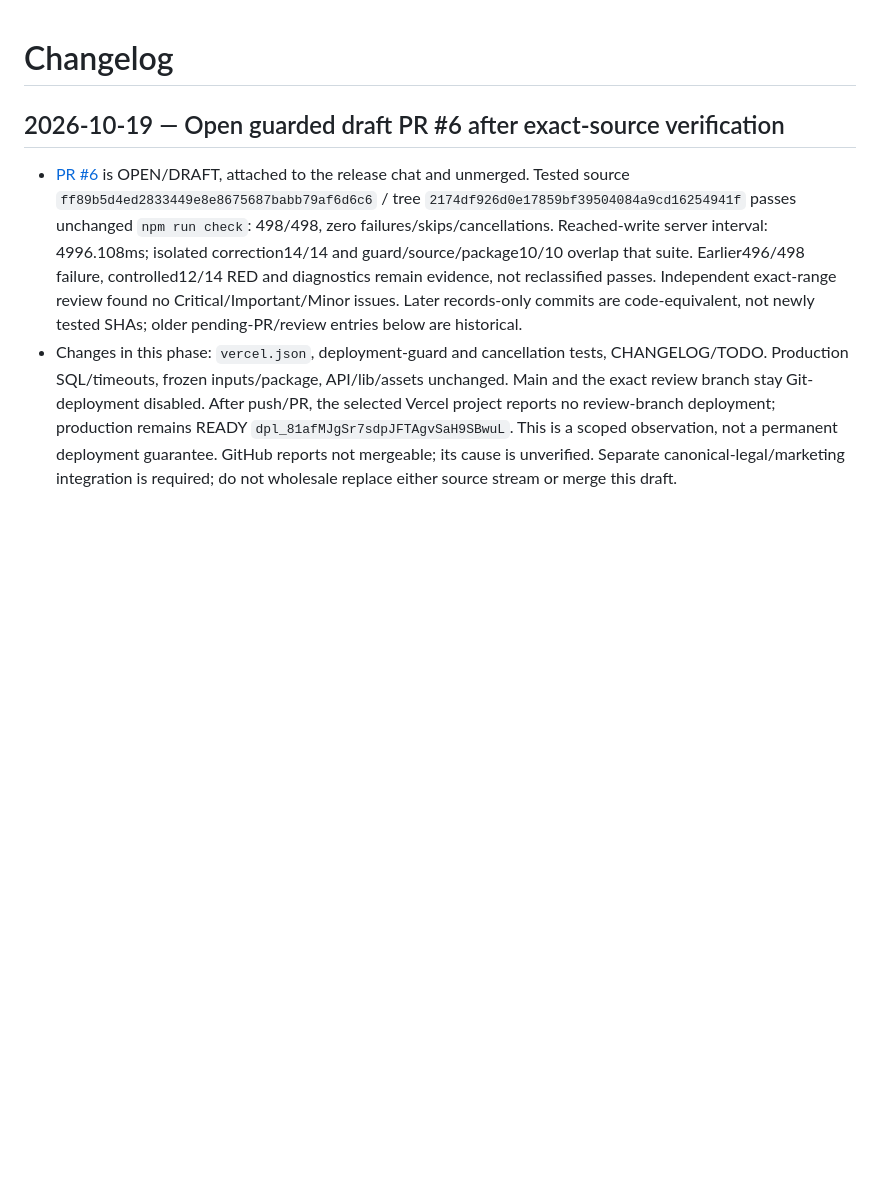
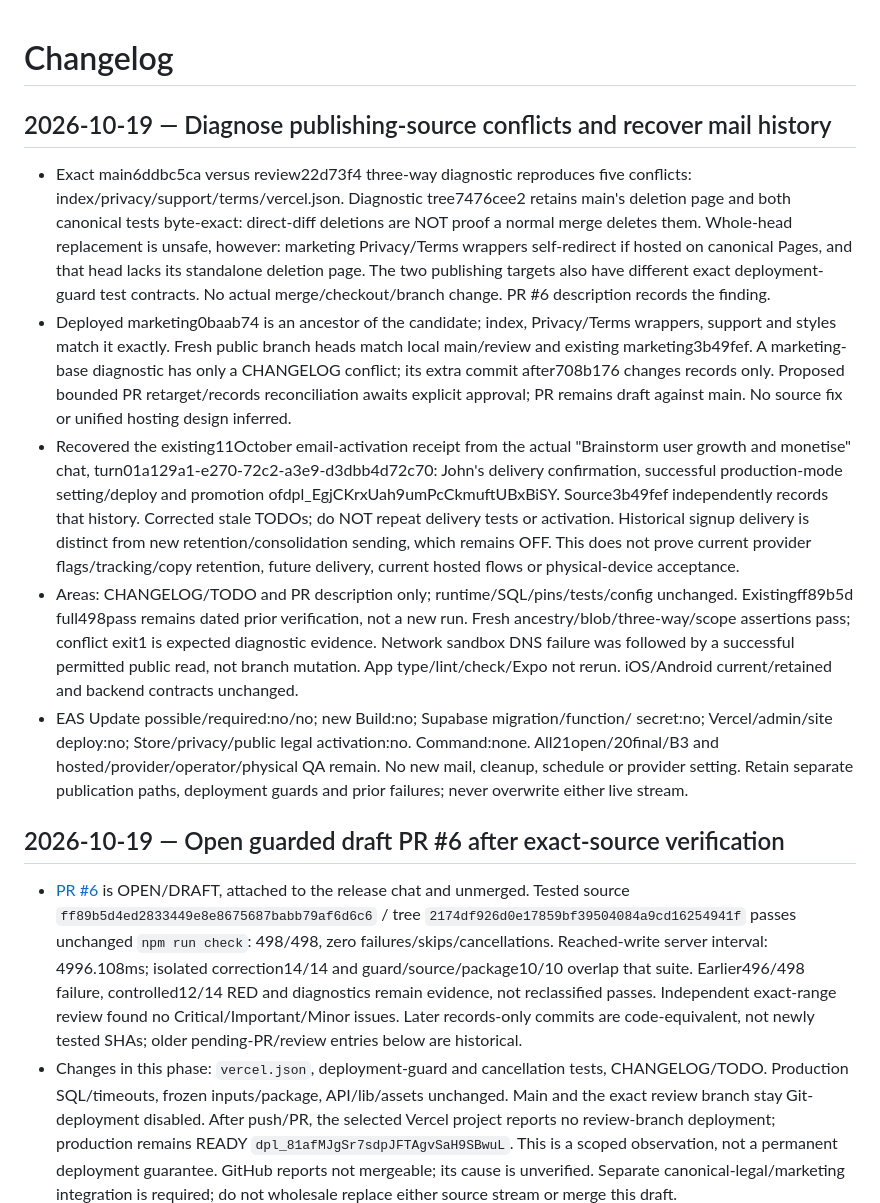
Before and after one commit to thsk79vk85-hash/veylo-site, a Markdown page: CHANGELOG.md, the part around the change. Drawn GitHub-style; blank space fills up the shorter version.

Commit message:
docs: diagnose legal-marketing source boundary and recover delivery receipt

```diff
--- a/CHANGELOG.md
+++ b/CHANGELOG.md
@@ -1,4 +1,40 @@
 # Changelog
+
+## 2026-10-19 — Diagnose publishing-source conflicts and recover mail history
+
+- Exact main6ddbc5ca versus review22d73f4 three-way diagnostic reproduces five
+  conflicts: index/privacy/support/terms/vercel.json. Diagnostic tree7476cee2
+  retains main's deletion page and both canonical tests byte-exact: direct-diff
+  deletions are NOT proof a normal merge deletes them. Whole-head replacement
+  is unsafe, however: marketing Privacy/Terms wrappers self-redirect if hosted
+  on canonical Pages, and that head lacks its standalone deletion page. The two
+  publishing targets also have different exact deployment-guard test contracts.
+  No actual merge/checkout/branch change. PR #6 description records the finding.
+- Deployed marketing0baab74 is an ancestor of the candidate; index, Privacy/Terms
+  wrappers, support and styles match it exactly. Fresh public branch heads match
+  local main/review and existing marketing3b49fef. A marketing-base diagnostic has
+  only a CHANGELOG conflict; its extra commit after708b176 changes records only.
+  Proposed bounded PR retarget/records reconciliation awaits explicit approval;
+  PR remains draft against main. No source fix or unified hosting design inferred.
+- Recovered the existing11October email-activation receipt from the actual
+  "Brainstorm user growth and monetise" chat, turn01a129a1-e270-72c2-a3e9-d3dbb4d72c70:
+  John's delivery confirmation, successful production-mode setting/deploy and
+  promotion ofdpl_EgjCKrxUah9umPcCkmuftUBxBiSY. Source3b49fef independently records
+  that history. Corrected stale TODOs; do NOT repeat delivery tests or activation.
+  Historical signup delivery is distinct from new retention/consolidation sending,
+  which remains OFF. This does not prove current provider flags/tracking/copy
+  retention, future delivery, current hosted flows or physical-device acceptance.
+- Areas: CHANGELOG/TODO and PR description only; runtime/SQL/pins/tests/config
+  unchanged. Existingff89b5d full498pass remains dated prior verification, not a
+  new run. Fresh ancestry/blob/three-way/scope assertions pass; conflict exit1 is
+  expected diagnostic evidence. Network sandbox DNS failure was followed by a
+  successful permitted public read, not branch mutation. App type/lint/check/Expo
+  not rerun. iOS/Android current/retained and backend contracts unchanged.
+- EAS Update possible/required:no/no; new Build:no; Supabase migration/function/
+  secret:no; Vercel/admin/site deploy:no; Store/privacy/public legal activation:no.
+  Command:none. All21open/20final/B3 and hosted/provider/operator/physical QA remain.
+  No new mail, cleanup, schedule or provider setting. Retain separate publication
+  paths, deployment guards and prior failures; never overwrite either live stream.
 
 ## 2026-10-19 — Open guarded draft PR #6 after exact-source verification
 
```
Also changed, not shown: TODO.md (+6 -8 lines).
